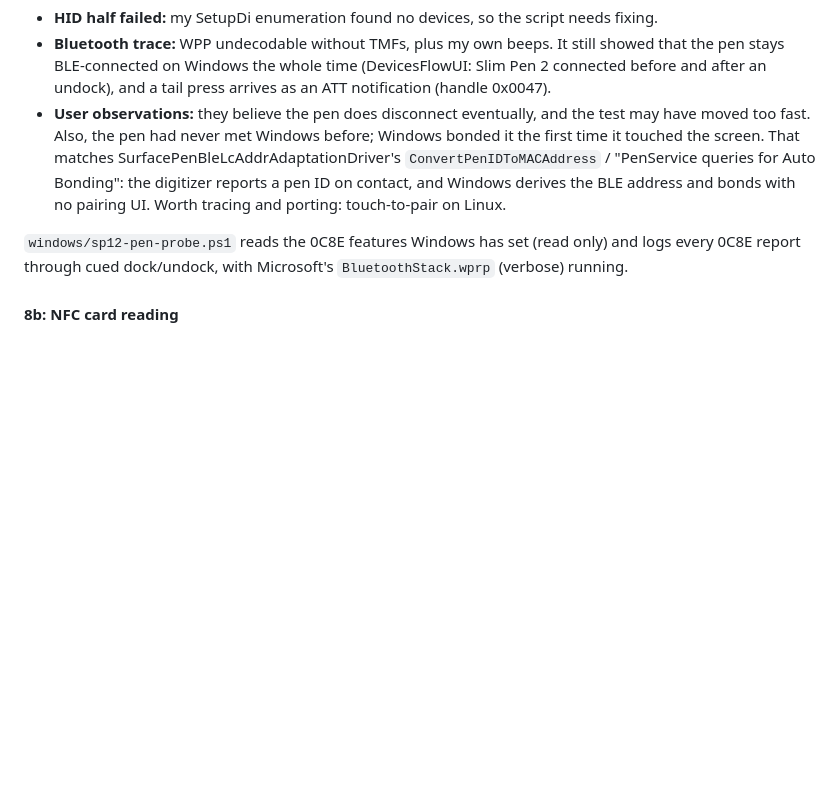
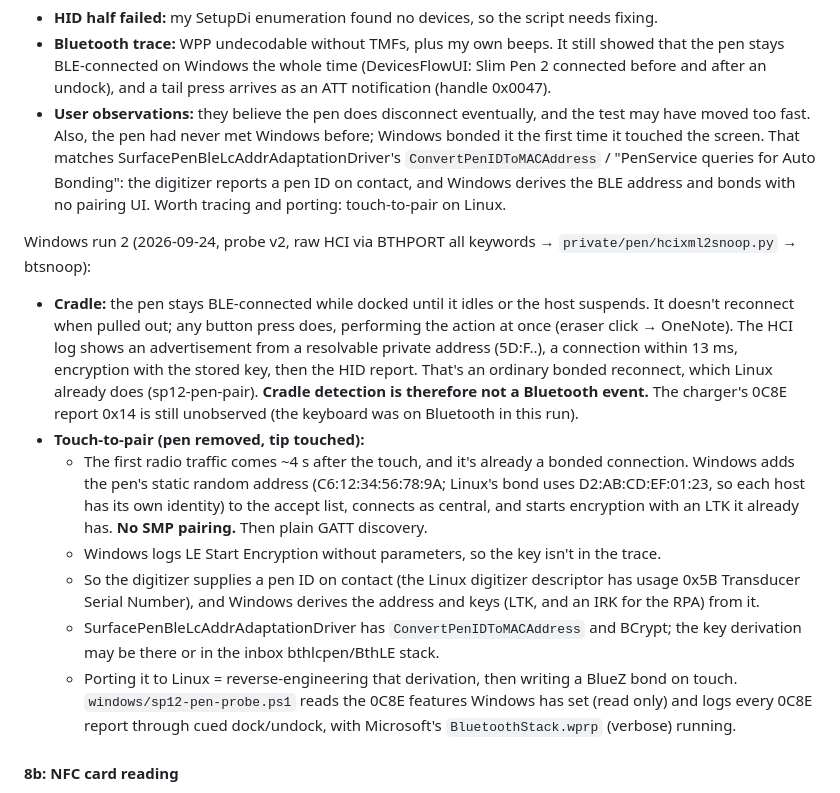
Before and after one commit to turbineBMW/surface-pro-12-linux, a Markdown page: docs/peripheral-plan.md, the part around the change. Drawn GitHub-style; blank space fills up the shorter version.

Commit message:
Plan: 8a pen, Windows HCI captures (touch-to-pair is a pre-derived bond; cradle isn't a BT event)
Co-Authored-By: Claude Opus 5.5 (1M context) <noreply@anthropic.com>

```diff
--- a/docs/peripheral-plan.md
+++ b/docs/peripheral-plan.md
@@ -646,6 +646,31 @@ Windows run 1 (2026-09-24):
   derives the BLE address and bonds with no pairing UI. Worth tracing and porting:
   touch-to-pair on Linux.
 
+Windows run 2 (2026-09-24, probe v2, raw HCI via BTHPORT all keywords →
+`private/pen/hcixml2snoop.py` → btsnoop):
+- **Cradle:** the pen stays BLE-connected while docked until it idles or the host
+  suspends. It doesn't reconnect when pulled out; any button press does,
+  performing the action at once (eraser click → OneNote). The HCI log shows an
+  advertisement from a resolvable private address (5D:F..), a connection within
+  13 ms, encryption with the stored key, then the HID report. That's an ordinary
+  bonded reconnect, which Linux already does (sp12-pen-pair). **Cradle detection
+  is therefore not a Bluetooth event.** The charger's 0C8E report 0x14 is still
+  unobserved (the keyboard was on Bluetooth in this run).
+- **Touch-to-pair (pen removed, tip touched):**
+  - The first radio traffic comes ~4 s after the touch, and it's already a bonded
+    connection. Windows adds the pen's static random address (C6:12:34:56:78:9A;
+    Linux's bond uses D2:AB:CD:EF:01:23, so each host has its own identity) to the
+    accept list, connects as central, and starts encryption with an LTK it
+    already has. **No SMP pairing.** Then plain GATT discovery.
+  - Windows logs LE Start Encryption without parameters, so the key isn't in the
+    trace.
+  - So the digitizer supplies a pen ID on contact (the Linux digitizer descriptor
+    has usage 0x5B Transducer Serial Number), and Windows derives the address and
+    keys (LTK, and an IRK for the RPA) from it.
+  - SurfacePenBleLcAddrAdaptationDriver has `ConvertPenIDToMACAddress` and
+    BCrypt; the key derivation may be there or in the inbox bthlcpen/BthLE stack.
+  - Porting it to Linux = reverse-engineering that derivation, then writing a
+    BlueZ bond on touch.
 `windows/sp12-pen-probe.ps1` reads the 0C8E features Windows has set (read only) and
 logs every 0C8E report through cued dock/undock, with Microsoft's
 `BluetoothStack.wprp` (verbose) running.
```
